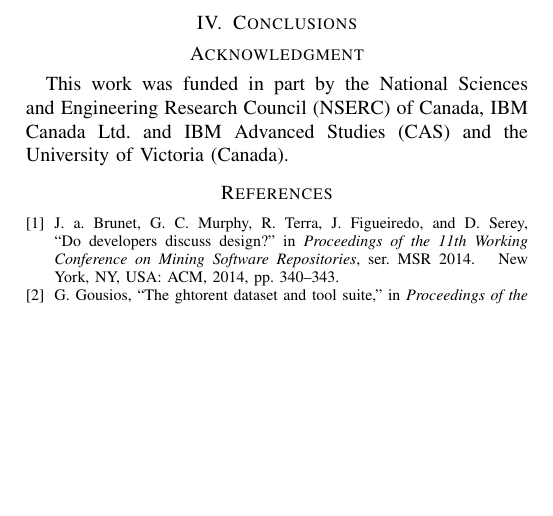
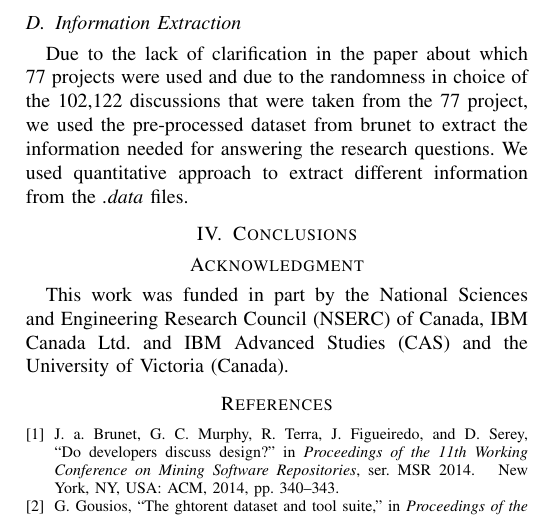
Before and after one commit to alvi2496/Replications, a LaTeX paper (Brunet2014/report/main.tex, which reads Brunet2014/report/03-replication.tex): part of page 3 of 3, cut at the place of the change, the shorter picture padded with empty space. Compiled offline with pdfLaTeX; a missing font is replaced by an installed copy or a similar font; a LaTeX package or settings file that is missing is left out.

Commit message:
brunet2014 report: complete subsection Information Extraction

```diff
--- a/Brunet2014/report/03-replication.tex
+++ b/Brunet2014/report/03-replication.tex
@@ -35,3 +35,6 @@ Stopwords are the words that has the similar likelihood of occurring in document
 
 \subsection{Classification and Validation}
 We have used Naive Bayes and Decision Tree classifier as the classification models for the sentences like they did in the paper. Also following them, we have also used 10-fold cross validation method to validate the performance of the classifiers. We have divided the whole dataset in 10 chunks containing almost 100 sentences in each chunk. Then we have taken 9 chunks to train our model and then tested it with the other chunk we left untouched. We repeated this procedure for 9 more time each time moving onto the next chunk to use it as test and the rest of them as train. We are calculating the accuracy of every pass which is essentially the fraction of corresponding values that are equal to the test label. Finally, we have calculated the mean of 10 passes to estimate the overall accuracy for each classifier. We have also estimated the performance of each classifier in in terms of time. To do that, we have taken into account the difference between the start time of the classification and the end time. This can demonstrate the cost of each classifier in time.
+
+\subsection{Information Extraction}
+Due to the lack of clarification in the paper about which 77 projects were used and due to the randomness in choice of the 102,122 discussions that were taken from the 77 project, we used the pre-processed dataset from brunet to extract the information needed for answering the research questions. We used quantitative approach to extract different information from the \emph{.data} files.
```
